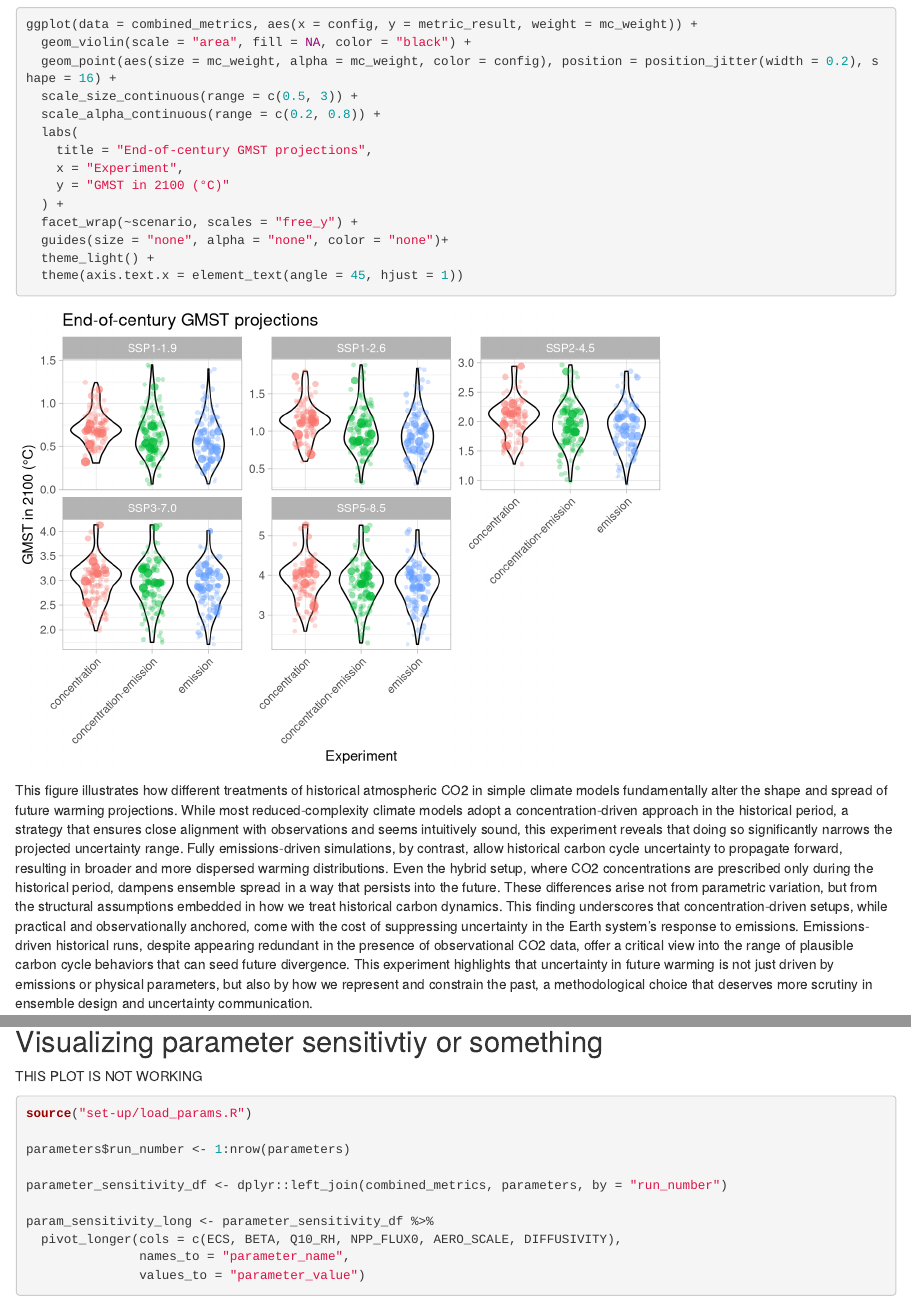
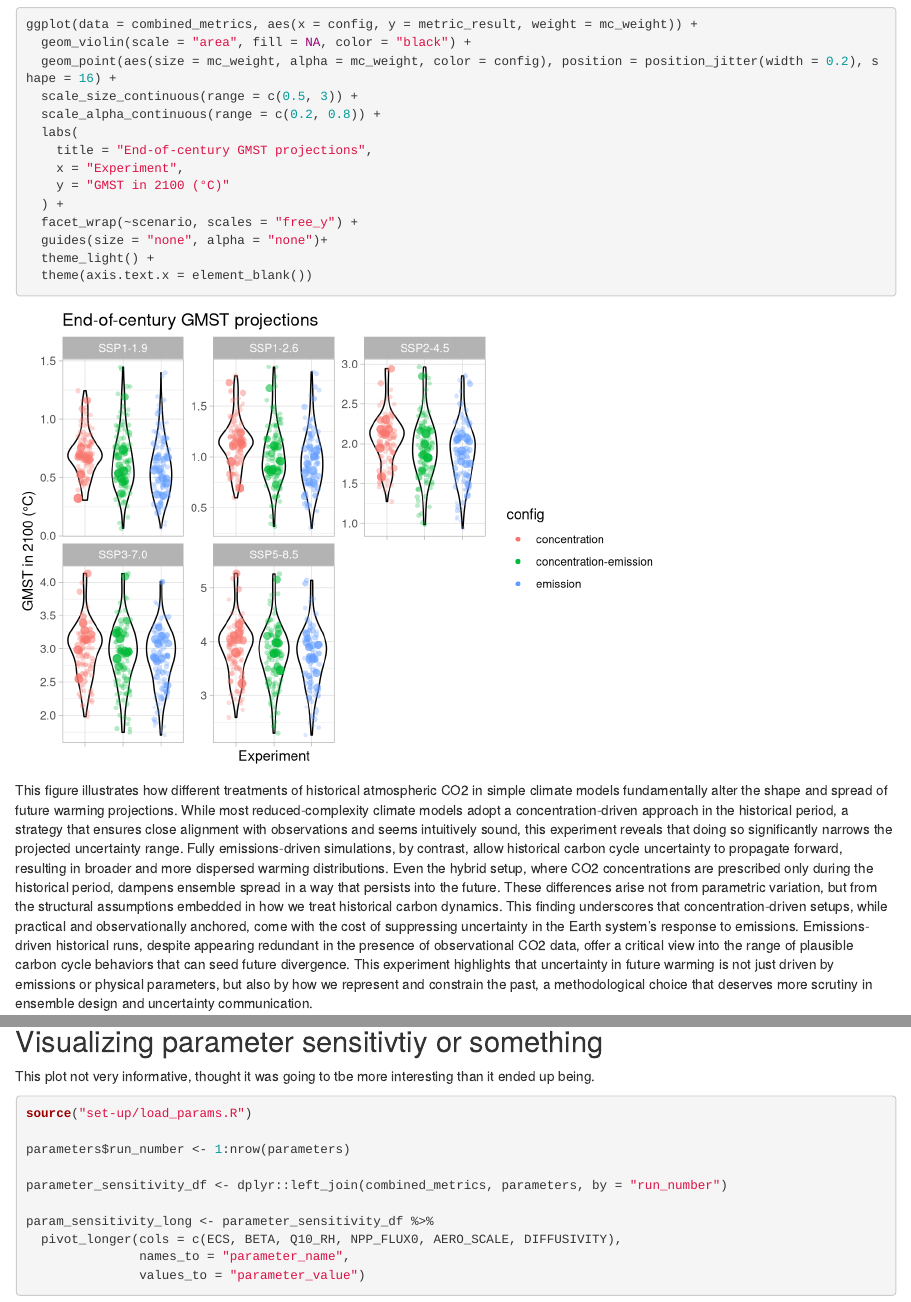
Before and after one commit to jk-brown/SCMBench, an R Markdown document (metric_visualizations.Rmd): the page in a window 1100 px wide, from 2480 px down, and a second part further down, joined at a grey line. Rendered offline with R 4.5, knitr and Pandoc, with nearby package versions; code that draws random numbers runs with fixed seeds of ours; some code elsewhere in the file could not run offline.

Commit message:
small edit to metric plotting

````diff
--- a/metric_visualizations.Rmd
+++ b/metric_visualizations.Rmd
@@ -82,9 +82,9 @@ ggplot(data = combined_metrics, aes(x = config, y = metric_result, weight = mc_w
     y = "GMST in 2100 (°C)"
   ) +
   facet_wrap(~scenario, scales = "free_y") +
-  guides(size = "none", alpha = "none", color = "none")+
+  guides(size = "none", alpha = "none")+
   theme_light() +
-  theme(axis.text.x = element_text(angle = 45, hjust = 1))
+  theme(axis.text.x = element_blank())
 ```
 
 This figure illustrates how different treatments of historical atmospheric CO2 in simple climate models fundamentally alter the shape and spread of future warming projections. While most reduced-complexity climate models adopt a concentration-driven approach in the historical period, a strategy that ensures close alignment with observations and seems intuitively sound, this experiment reveals that doing so significantly narrows the projected uncertainty range. Fully emissions-driven simulations, by contrast, allow historical carbon cycle uncertainty to propagate forward, resulting in broader and more dispersed warming distributions. Even the hybrid setup, where CO2 concentrations are prescribed only during the historical period, dampens ensemble spread in a way that persists into the future. These differences arise not from parametric variation, but from the structural assumptions embedded in how we treat historical carbon dynamics. This finding underscores that concentration-driven setups, while practical and observationally anchored, come with the cost of suppressing uncertainty in the Earth system's response to emissions. Emissions-driven historical runs, despite appearing redundant in the presence of observational CO2 data, offer a critical view into the range of plausible carbon cycle behaviors that can seed future divergence. This experiment highlights that uncertainty in future warming is not just driven by emissions or physical parameters, but also by how we represent and constrain the past, a methodological choice that deserves more scrutiny in ensemble design and uncertainty communication.
@@ -188,7 +188,7 @@ ggplot() +
 
 ## Visualizing parameter sensitivtiy or something
 
-THIS PLOT IS NOT WORKING
+This plot not very informative, thought it was going to tbe more interesting than it ended up being.
 
 ```{r}
 source("set-up/load_params.R")
````
